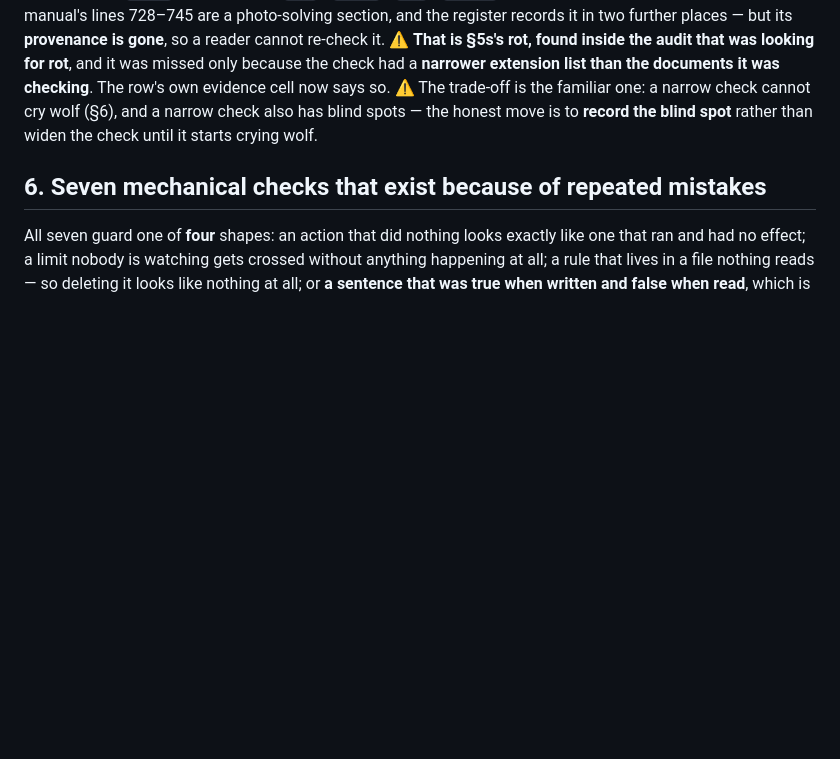
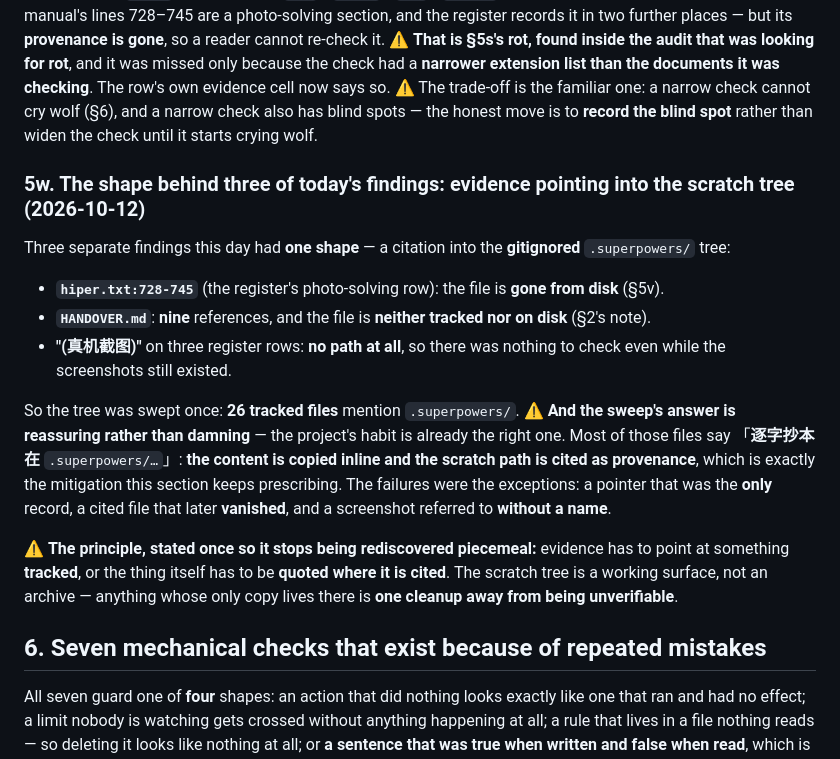
Before and after one commit to NekoRain404/NekoCalc, a Markdown page: docs/verification.md, the part around the change. Drawn GitHub-style; blank space fills up the shorter version.

Commit message:
docs: 把今天三处同一种病**收成一条原理**（§5w）——证据必须指向入库的东西，或在引用处把内容引下来
今天三次同一形状：引用伸进 **gitignored** 的 `.superpowers/` 脚手架 ——
`hiper.txt:728-745`（**文件已不在磁盘上**）、`HANDOVER.md`（**九处引用、文件既未入库也不在磁盘**）、
以及三行登记册只写「真机截图」**连路径都没有**。

于是全仓清点了一次：**26 个入库文件**提到 `.superpowers/` —— 而**答案落在好的一边**：
这个项目的习惯**本来就是对的** —— 大多数写的是「**逐字抄本在** `.superpowers/…`」，
即**内容已经抄在引用旁边**，脚手架路径只当**出处**。失败的只是例外：
指针是唯一记录、被引文件后来消失、截图只提不点名。

⚠️ **原理写一次**：证据要指向**入库的**东西，或者**在引用处把内容引下来** ——
脚手架是工作面、不是档案：**唯一的副本放在那里，就离"无法核实"只差一次清理**。

Co-Authored-By: Claude Code <noreply@anthropic.com>

```diff
--- a/docs/verification.md
+++ b/docs/verification.md
@@ -1725,6 +1725,25 @@ than the documents it was checking**. The row's own evidence cell now says so.
 one: a narrow check cannot cry wolf (§6), and a narrow check also has blind spots — the honest move is to
 **record the blind spot** rather than widen the check until it starts crying wolf.
 
+### 5w. The shape behind three of today's findings: evidence pointing into the scratch tree (2026-10-12)
+
+Three separate findings this day had **one shape** — a citation into the **gitignored** `.superpowers/` tree:
+
+- **`hiper.txt:728-745`** (the register's photo-solving row): the file is **gone from disk** (§5v).
+- **`HANDOVER.md`**: **nine** references, and the file is **neither tracked nor on disk** (§2's note).
+- **"(真机截图)"** on three register rows: **no path at all**, so there was nothing to check even while the
+  screenshots still existed.
+
+So the tree was swept once: **26 tracked files** mention `.superpowers/`. ⚠️ **And the sweep's answer is
+reassuring rather than damning** — the project's habit is already the right one. Most of those files say
+「**逐字抄本在** `.superpowers/…`」: **the content is copied inline and the scratch path is cited as provenance**,
+which is exactly the mitigation this section keeps prescribing. The failures were the exceptions: a pointer that
+was the **only** record, a cited file that later **vanished**, and a screenshot referred to **without a name**.
+
+⚠️ **The principle, stated once so it stops being rediscovered piecemeal:** evidence has to point at something
+**tracked**, or the thing itself has to be **quoted where it is cited**. The scratch tree is a working surface,
+not an archive — anything whose only copy lives there is **one cleanup away from being unverifiable**.
+
 ## 6. Seven mechanical checks that exist because of repeated mistakes
 
 All seven guard one of **four** shapes: an action that did nothing looks exactly like one that ran and had no
```
